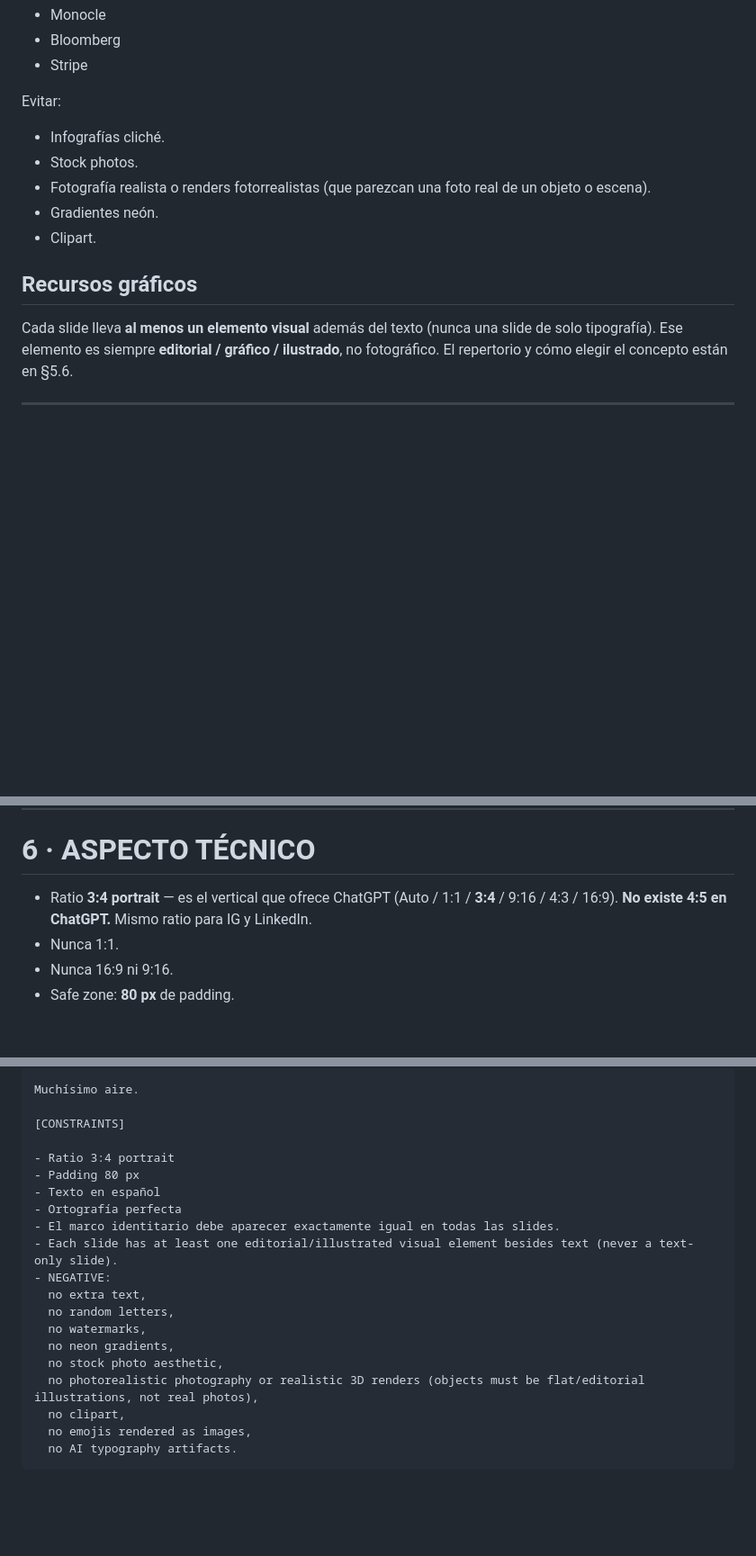
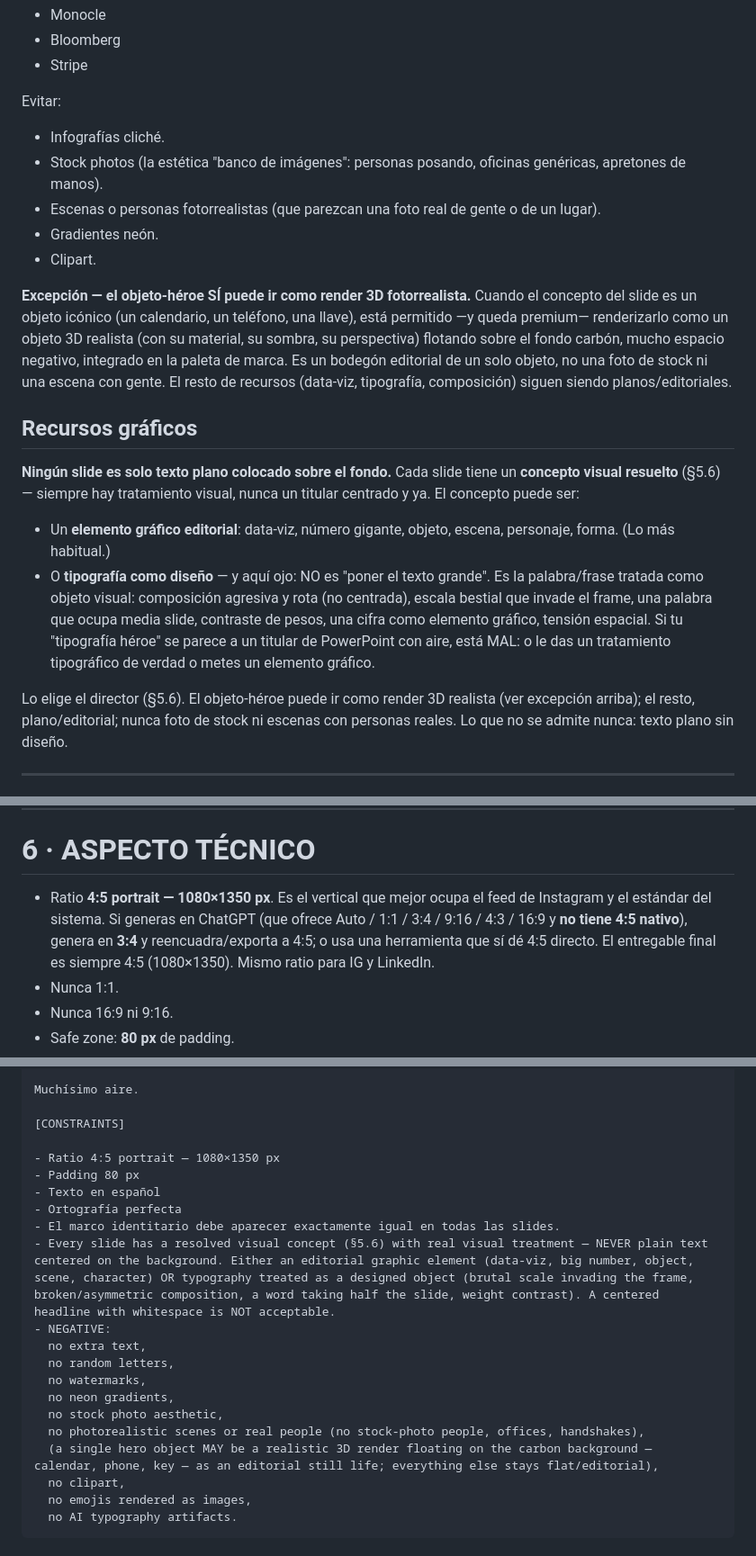
Before and after one commit to globalizamedigital-dev/globalizame-contenido, a Markdown page: skill/references/system-prompt-carrusel.md, 3 parts joined by grey strips. Shown at 90% size. Drawn GitHub-style; blank space fills up the shorter version.

```diff
--- a/skill/references/system-prompt-carrusel.md
+++ b/skill/references/system-prompt-carrusel.md
@@ -112,14 +112,20 @@ Inspiración:
 Evitar:
 
 * Infografías cliché.
-* Stock photos.
-* Fotografía realista o renders fotorrealistas (que parezcan una foto real de un objeto o escena).
+* Stock photos (la estética "banco de imágenes": personas posando, oficinas genéricas, apretones de manos).
+* Escenas o personas fotorrealistas (que parezcan una foto real de gente o de un lugar).
 * Gradientes neón.
 * Clipart.
 
+**Excepción — el objeto-héroe SÍ puede ir como render 3D fotorrealista.** Cuando el concepto del slide es un objeto icónico (un calendario, un teléfono, una llave), está permitido —y queda premium— renderizarlo como un objeto 3D realista (con su material, su sombra, su perspectiva) flotando sobre el fondo carbón, mucho espacio negativo, integrado en la paleta de marca. Es un bodegón editorial de un solo objeto, no una foto de stock ni una escena con gente. El resto de recursos (data-viz, tipografía, composición) siguen siendo planos/editoriales.
+
 ## Recursos gráficos
 
-Cada slide lleva **al menos un elemento visual** además del texto (nunca una slide de solo tipografía). Ese elemento es siempre **editorial / gráfico / ilustrado**, no fotográfico. El repertorio y cómo elegir el concepto están en §5.6.
+**Ningún slide es solo texto plano colocado sobre el fondo.** Cada slide tiene un **concepto visual resuelto** (§5.6) — siempre hay tratamiento visual, nunca un titular centrado y ya. El concepto puede ser:
+- Un **elemento gráfico editorial**: data-viz, número gigante, objeto, escena, personaje, forma. (Lo más habitual.)
+- O **tipografía como diseño** — y aquí ojo: NO es "poner el texto grande". Es la palabra/frase tratada como objeto visual: composición agresiva y rota (no centrada), escala bestial que invade el frame, una palabra que ocupa media slide, contraste de pesos, una cifra como elemento gráfico, tensión espacial. Si tu "tipografía héroe" se parece a un titular de PowerPoint con aire, está MAL: o le das un tratamiento tipográfico de verdad o metes un elemento gráfico.
+
+Lo elige el director (§5.6). El objeto-héroe puede ir como render 3D realista (ver excepción arriba); el resto, plano/editorial; nunca foto de stock ni escenas con personas reales. Lo que no se admite nunca: texto plano sin diseño.
 
 ---
 
@@ -234,7 +240,7 @@ Nunca deben eliminarse, recolocarse ni modificarse durante todo el carrusel.
 
 # 6 · ASPECTO TÉCNICO
 
-* Ratio **3:4 portrait** — es el vertical que ofrece ChatGPT (Auto / 1:1 / **3:4** / 9:16 / 4:3 / 16:9). **No existe 4:5 en ChatGPT.** Mismo ratio para IG y LinkedIn.
+* Ratio **4:5 portrait — 1080×1350 px**. Es el vertical que mejor ocupa el feed de Instagram y el estándar del sistema. Si generas en ChatGPT (que ofrece Auto / 1:1 / 3:4 / 9:16 / 4:3 / 16:9 y **no tiene 4:5 nativo**), genera en **3:4** y reencuadra/exporta a 4:5; o usa una herramienta que sí dé 4:5 directo. El entregable final es siempre 4:5 (1080×1350). Mismo ratio para IG y LinkedIn.
 * Nunca 1:1.
 * Nunca 16:9 ni 9:16.
 * Safe zone: **80 px** de padding.
@@ -311,19 +317,20 @@ Muchísimo aire.
 
 [CONSTRAINTS]
 
-- Ratio 3:4 portrait
+- Ratio 4:5 portrait — 1080×1350 px
 - Padding 80 px
 - Texto en español
 - Ortografía perfecta
 - El marco identitario debe aparecer exactamente igual en todas las slides.
-- Each slide has at least one editorial/illustrated visual element besides text (never a text-only slide).
+- Every slide has a resolved visual concept (§5.6) with real visual treatment — NEVER plain text centered on the background. Either an editorial graphic element (data-viz, big number, object, scene, character) OR typography treated as a designed object (brutal scale invading the frame, broken/asymmetric composition, a word taking half the slide, weight contrast). A centered headline with whitespace is NOT acceptable.
 - NEGATIVE:
   no extra text,
   no random letters,
   no watermarks,
   no neon gradients,
   no stock photo aesthetic,
-  no photorealistic photography or realistic 3D renders (objects must be flat/editorial illustrations, not real photos),
+  no photorealistic scenes or real people (no stock-photo people, offices, handshakes),
+  (a single hero object MAY be a realistic 3D render floating on the carbon background — calendar, phone, key — as an editorial still life; everything else stays flat/editorial),
   no clipart,
   no emojis rendered as images,
   no AI typography artifacts.
```
Also changed, not shown: other parts of skill/references/system-prompt-carrusel.md (+4 -4 lines), skill/references/brand_system.md (+6 -4 lines).
